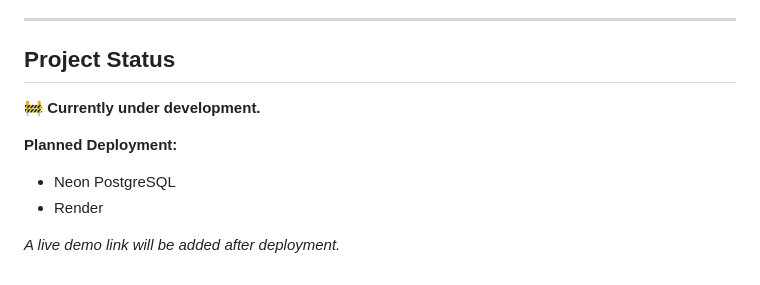
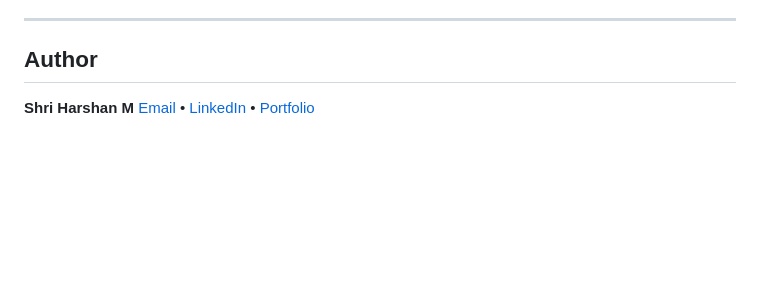
Before and after one commit to harshanrepo/resolvedesk, a Markdown page: README.md, the part around the change. Drawn GitHub-style; blank space fills up the shorter version.

Commit message:
Update README to include author details
Removed project status section and added author information.

```diff
--- a/README.md
+++ b/README.md
@@ -235,12 +235,7 @@ resolveDesk was developed as a practical Help Desk application to demonstrate:
 
 ---
 
-## Project Status
+## Author
 
-🚧 **Currently under development.**
-
-**Planned Deployment:**
-- Neon PostgreSQL
-- Render
-
-*A live demo link will be added after deployment.*
+**Shri Harshan M**
+[Email](mailto:shriharshancse@gmail.com) • [LinkedIn](https://www.linkedin.com/in/mrshri-harshan/) • [Portfolio](https://harshan-portfolio.onrender.com)
```
